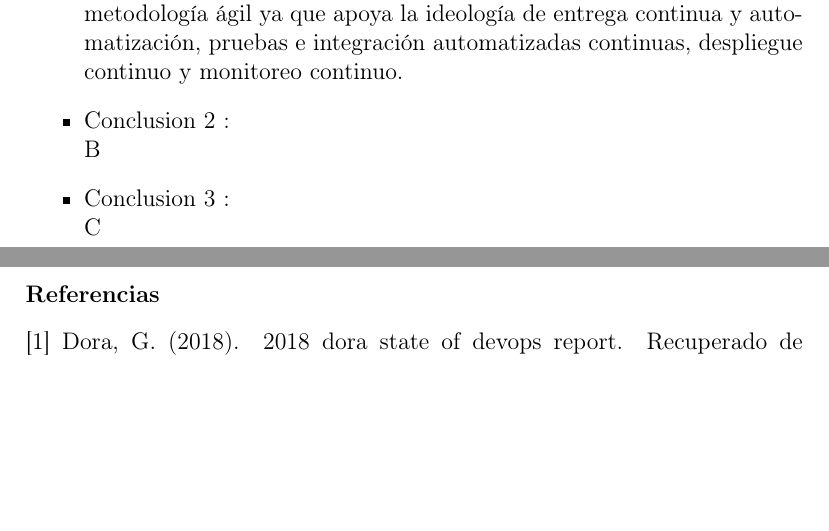
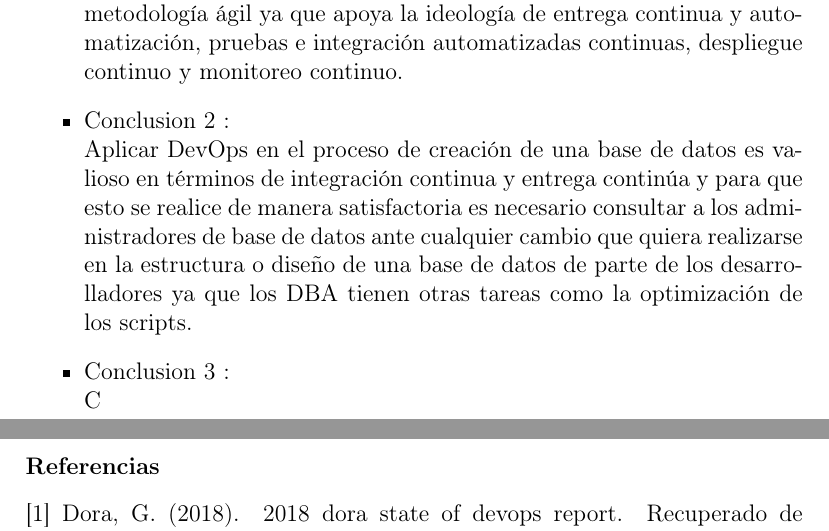
Before and after one commit to estrella2492/Trabajo-02---DevOps-en-BD, a LaTeX paper (index.tex): two parts of pages 11 and 12 of 12, joined at a grey line, cut so that both start at the same text, the shorter picture padded with empty space. Compiled offline with pdfLaTeX.

Commit message:
Agregue una conclusión

```diff
--- a/index.tex
+++ b/index.tex
@@ -302,7 +302,8 @@ DevOps es un modelo de trabajo para realizar entregas seguras que nos darán la
 \item Conclusion 1 : \\
 En conclusión, DevOps es una metodología para crear software, una cultura de trabajo para realizar una colaboración eficaz entre los desarrolladores de Software y administradores de sistemas, también nos permite fabricar software rápidamente, con mayor calidad, menor costo y una frecuencia máxima de versiones. DevOps también se apoya en la metodología ágil ya que apoya la ideología de entrega continua y automatización, pruebas e integración automatizadas continuas, despliegue continuo y monitoreo continuo.
 
-\item Conclusion 2 : \\ B
+\item Conclusion 2 : \\
+Aplicar DevOps en el proceso de creación de una base de datos es valioso en términos de integración continua y entrega continúa y para que esto se realice de manera satisfactoria es necesario consultar a los administradores de base de datos ante cualquier cambio que quiera realizarse en la estructura o diseño de una base de datos de parte de los desarrolladores ya que los DBA tienen otras tareas como la optimización de los scripts.
 
 \item Conclusion 3 : \\ C
 
```
Also changed, not shown: index.pdf, 1 other file.
